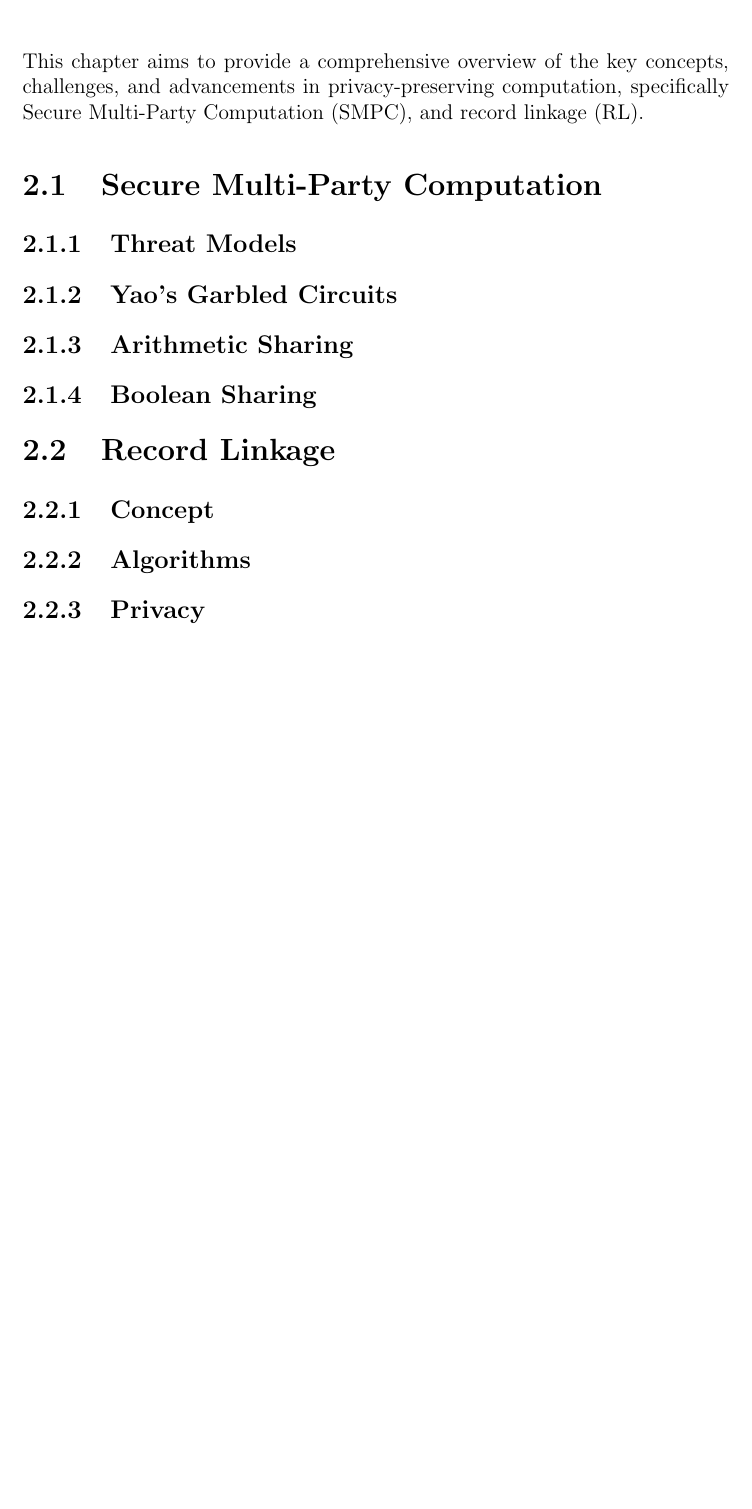
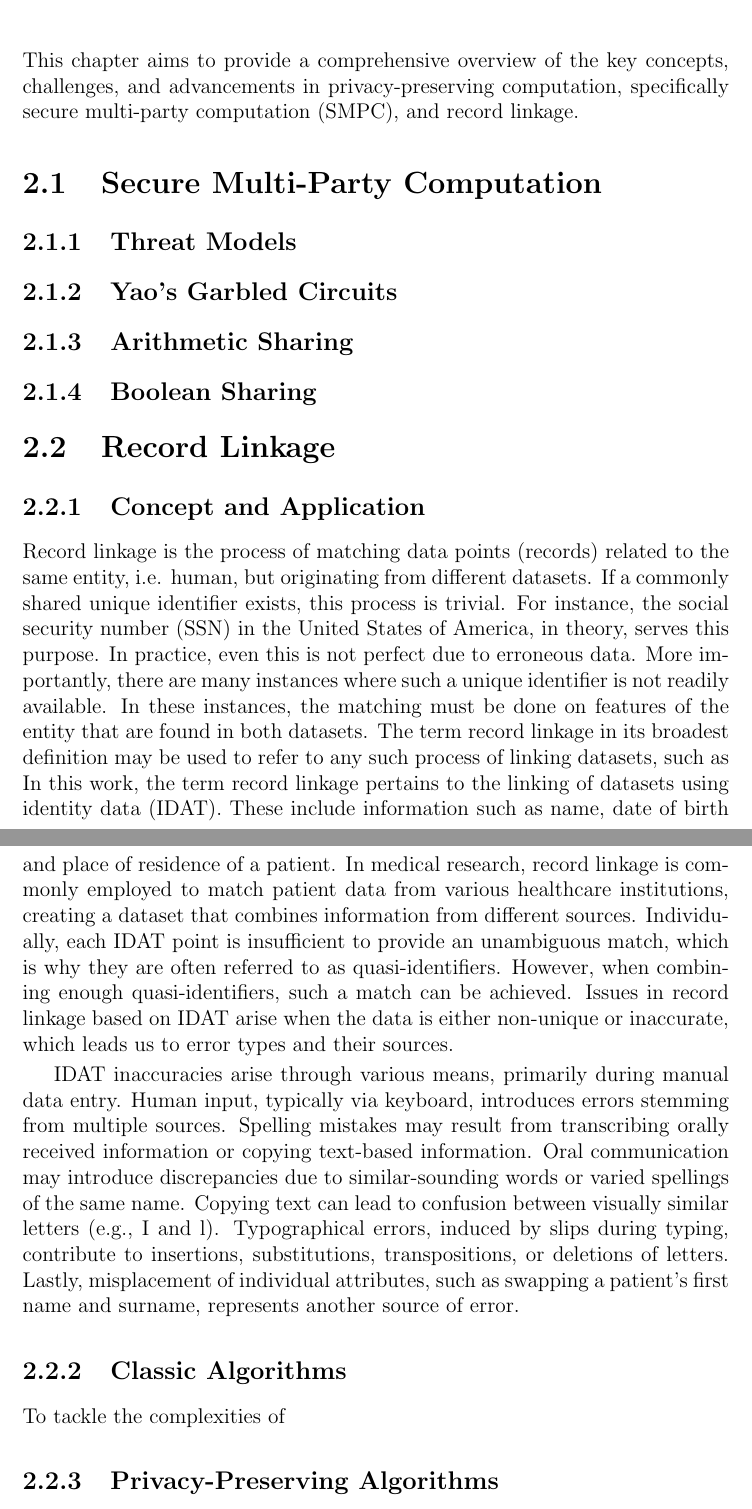
Before and after one commit to Claralina/noah_MA, a LaTeX thesis (paper.tex, which reads abbreviations.tex, background.tex): part of page 17 of 31 before the commit and two parts of pages 17 and 18 of 31 after it, the two joined at a grey line, cut so that both start at the same text, the shorter picture padded with empty space. Compiled offline with LaTeX, dvips and Ghostscript.

Commit message:
definition of record linkage and error types

```diff
--- a/abbreviations.tex
+++ b/abbreviations.tex
@@ -1,5 +1,6 @@
-\acro{RL}{record linkage}
-\acro{SMPC}{Secure Multi-Party Computation}
-\acro{PPRL}{Privacy-Preserving Record Linkage}
+\acro{PPRL}{privacy-preserving record linkage}
+\acro{SMPC}{secure multi-party computation}
 \acro{MainSEL}{Mainzelliste SecureEpiLinker}
 \acro{CECILIA}{Comprehensive Secure Machine Learning Framework}
+\acro{IDAT}{identity data}
+\acro{SSN}{social security number}
--- a/background.tex
+++ b/background.tex
@@ -1,5 +1,5 @@
 \chapter{Background}\label{Background}
-This chapter aims to provide a comprehensive overview of the key concepts, challenges, and advancements in privacy-preserving computation, specifically \ac{SMPC}, and \ac{RL}.
+This chapter aims to provide a comprehensive overview of the key concepts, challenges, and advancements in privacy-preserving computation, specifically \ac{SMPC}, and record linkage.
 \section{Secure Multi-Party Computation}
 
 \subsection{Threat Models}
@@ -7,6 +7,31 @@ This chapter aims to provide a comprehensive overview of the key concepts, chall
 \subsection{Arithmetic Sharing}
 \subsection{Boolean Sharing}
 \section{Record Linkage}
-\subsection{Concept}
-\subsection{Algorithms}
-\subsection{Privacy}
+\subsection{Concept and Application}
+Record linkage is the process of matching data points (records) related to the same entity, i.e. human, but originating from different datasets.
+If a commonly shared unique identifier exists, this process is trivial. % TODO find example of this
+For instance, the \ac{SSN} in the United States of America, in theory, serves this purpose.
+In practice, even this is not perfect due to erroneous data.
+More importantly, there are many instances where such a unique identifier is not readily available.
+In these instances, the matching must be done on features of the entity that are found in both datasets. % TODO find multiple areas where record linkage is employed
+The term record linkage in its broadest definition may be used to refer to any such process of linking datasets, such as %TODO find example (Arjun mentioned something?)
+In this work, the term record linkage pertains to the linking of datasets using \ac{IDAT}.
+These include information such as name, date of birth and place of residence of a patient.
+In medical research, record linkage is commonly employed to match patient data from various healthcare institutions, creating a dataset that combines information from different sources.
+Individually, each \ac{IDAT} point is insufficient to provide an unambiguous match, which is why they are often referred to as quasi-identifiers. % TODO where?
+However, when combining enough quasi-identifiers, such a match can be achieved.
+Issues in record linkage based on \ac{IDAT} arise when the data is either non-unique or inaccurate, which leads us to error types and their sources.
+
+\Ac{IDAT} inaccuracies arise through various means, primarily during manual data entry.
+Human input, typically via keyboard, introduces errors stemming from multiple sources.
+Spelling mistakes may result from transcribing orally received information or copying text-based information.
+Oral communication may introduce discrepancies due to similar-sounding words or varied spellings of the same name.
+Copying text can lead to confusion between visually similar letters (e.g., I and l).
+Typographical errors, induced by slips during typing, contribute to insertions, substitutions, transpositions, or deletions of letters.
+Lastly, misplacement of individual attributes, such as swapping a patient's first name and surname, represents another source of error.
+
+% TODO add section discussing research of spelling mistakes etc
+
+\subsection{Classic Algorithms}
+To tackle the complexities of
+\subsection{Privacy-Preserving Algorithms}
```
Also changed, not shown: results.tex (+2 -1 lines).
